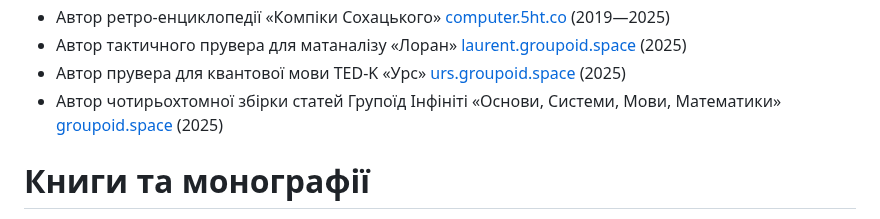
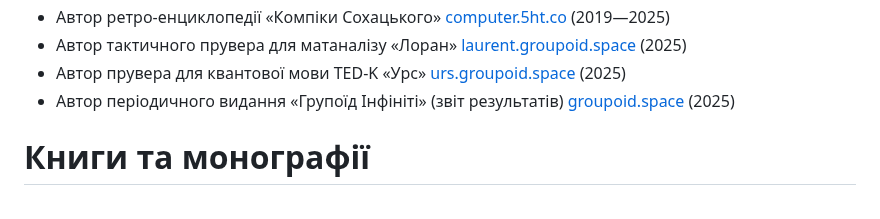
Before and after one commit to 5HT/5HT, a Markdown page: README.md, the part around the change. Drawn GitHub-style.

```diff
--- a/README.md
+++ b/README.md
@@ -76,7 +76,7 @@
 * Автор ретро-енциклопедії «Компіки Сохацького» <a href="https://computer.5ht.co">computer.5ht.co</a> (2019—2025)
 * Автор тактичного прувера для матаналізу «Лоран» <a href="https://laurent.groupoid.space">laurent.groupoid.space</a> (2025)
 * Автор прувера для квантової мови TED-K «Урс» <a href="https://urs.groupoid.space">urs.groupoid.space</a> (2025)
-* Автор чотирьохтомної збірки статей Групоїд Інфініті «Основи, Системи, Мови, Математики» <a href="https://groupoid.space">groupoid.space</a> (2025)
+* Автор періодичного видання «Групоїд Інфініті» (звіт результатів) <a href="https://groupoid.space">groupoid.space</a> (2025)
 
 # Книги та монографії
 
```
